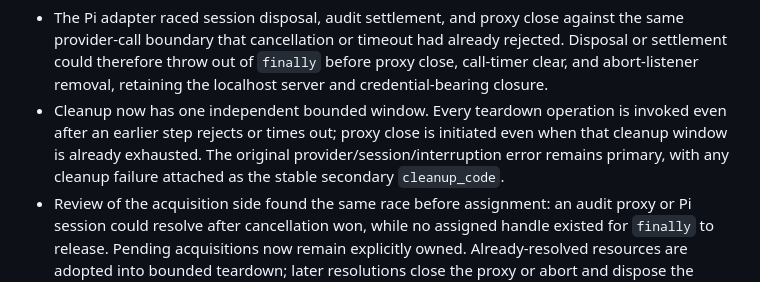
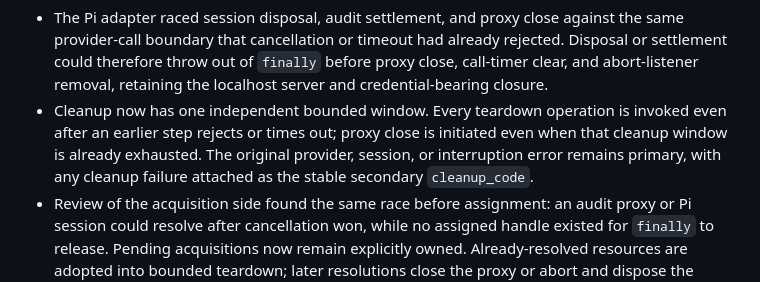
Before and after one commit to luisgui1757/helix, a Markdown page: reviews/workflows/SUMMARY.md, the part around the change. Drawn GitHub-style.

```diff
--- a/reviews/workflows/SUMMARY.md
+++ b/reviews/workflows/SUMMARY.md
@@ -1935,8 +1935,8 @@ Accepted finding and resolution:
 - Cleanup now has one independent bounded window. Every teardown operation is
   invoked even after an earlier step rejects or times out; proxy close is
   initiated even when that cleanup window is already exhausted. The original
-  provider/session/interruption error remains primary, with any cleanup failure
-  attached as the stable secondary `cleanup_code`.
+  provider, session, or interruption error remains primary, with any cleanup
+  failure attached as the stable secondary `cleanup_code`.
 - Review of the acquisition side found the same race before assignment: an
   audit proxy or Pi session could resolve after cancellation won, while no
   assigned handle existed for `finally` to release. Pending acquisitions now
```
Also changed, not shown: reviews/workflows/ASSUMPTIONS.md (+4 -3 lines).
